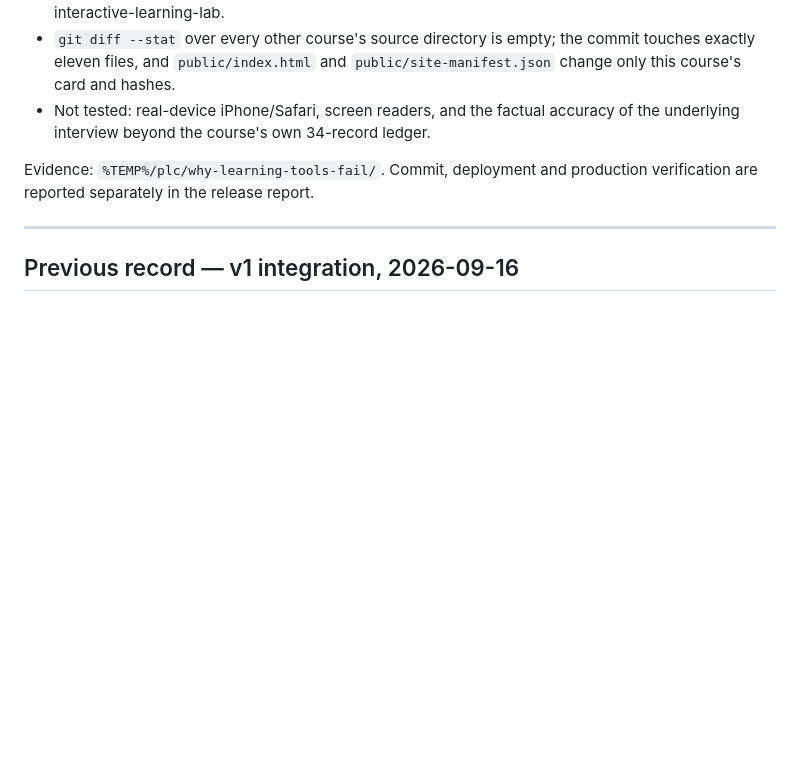
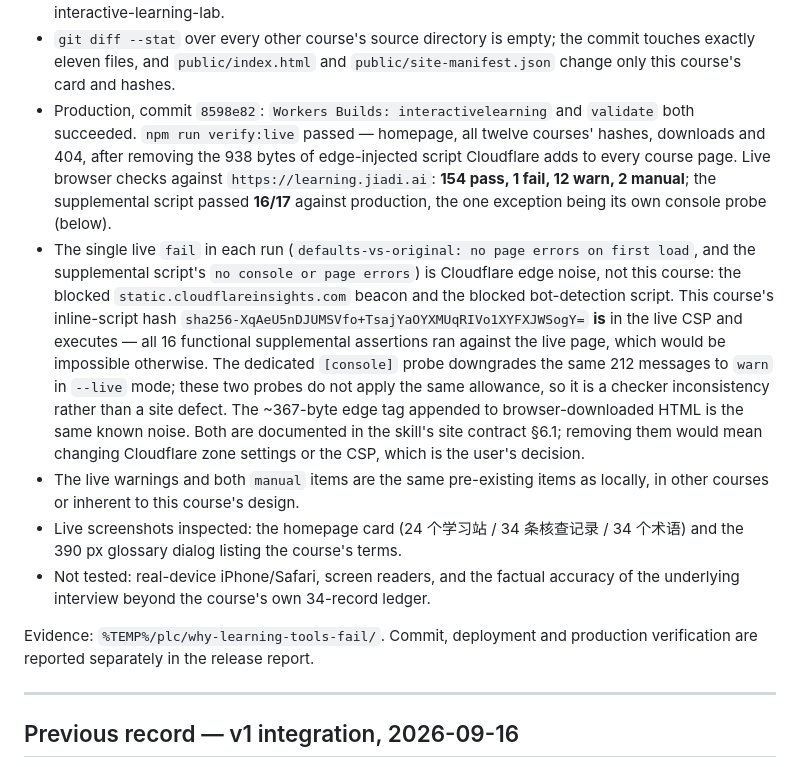
Before and after one commit to WenwenXdaddy/interactivelearning, a Markdown page: validation/why-learning-tools-fail.md, the part around the change. GitHub-like rendering; blank space fills up the shorter version.

Commit message:
Record why-learning-tools-fail v2 verification results

```diff
--- a/validation/why-learning-tools-fail.md
+++ b/validation/why-learning-tools-fail.md
@@ -107,6 +107,24 @@ inspected before `imageAlt` was written.
   top or bottom of a station. Not changed here — page text and layout belong to interactive-learning-lab.
 - `git diff --stat` over every other course's source directory is empty; the commit touches exactly eleven files,
   and `public/index.html` and `public/site-manifest.json` change only this course's card and hashes.
+- Production, commit `8598e82`: `Workers Builds: interactivelearning` and `validate` both succeeded.
+  `npm run verify:live` passed — homepage, all twelve courses' hashes, downloads and 404, after removing the
+  938 bytes of edge-injected script Cloudflare adds to every course page.
+  Live browser checks against `https://learning.jiadi.ai`: **154 pass, 1 fail, 12 warn, 2 manual**; the
+  supplemental script passed **16/17** against production, the one exception being its own console probe (below).
+- The single live `fail` in each run (`defaults-vs-original: no page errors on first load`, and the supplemental
+  script's `no console or page errors`) is Cloudflare edge noise, not this course: the blocked
+  `static.cloudflareinsights.com` beacon and the blocked bot-detection script. This course's inline-script hash
+  `sha256-XqAeU5nDJUMSVfo+TsajYaOYXMUqRIVo1XYFXJWSogY=` **is** in the live CSP and executes — all 16 functional
+  supplemental assertions ran against the live page, which would be impossible otherwise. The dedicated
+  `[console]` probe downgrades the same 212 messages to `warn` in `--live` mode; these two probes do not apply
+  the same allowance, so it is a checker inconsistency rather than a site defect. The ~367-byte edge tag appended
+  to browser-downloaded HTML is the same known noise. Both are documented in the skill's site contract §6.1;
+  removing them would mean changing Cloudflare zone settings or the CSP, which is the user's decision.
+- The live warnings and both `manual` items are the same pre-existing items as locally, in other courses or
+  inherent to this course's design.
+- Live screenshots inspected: the homepage card (24 个学习站 / 34 条核查记录 / 34 个术语) and the 390 px glossary
+  dialog listing the course's terms.
 - Not tested: real-device iPhone/Safari, screen readers, and the factual accuracy of the underlying interview
   beyond the course's own 34-record ledger.
 
```
